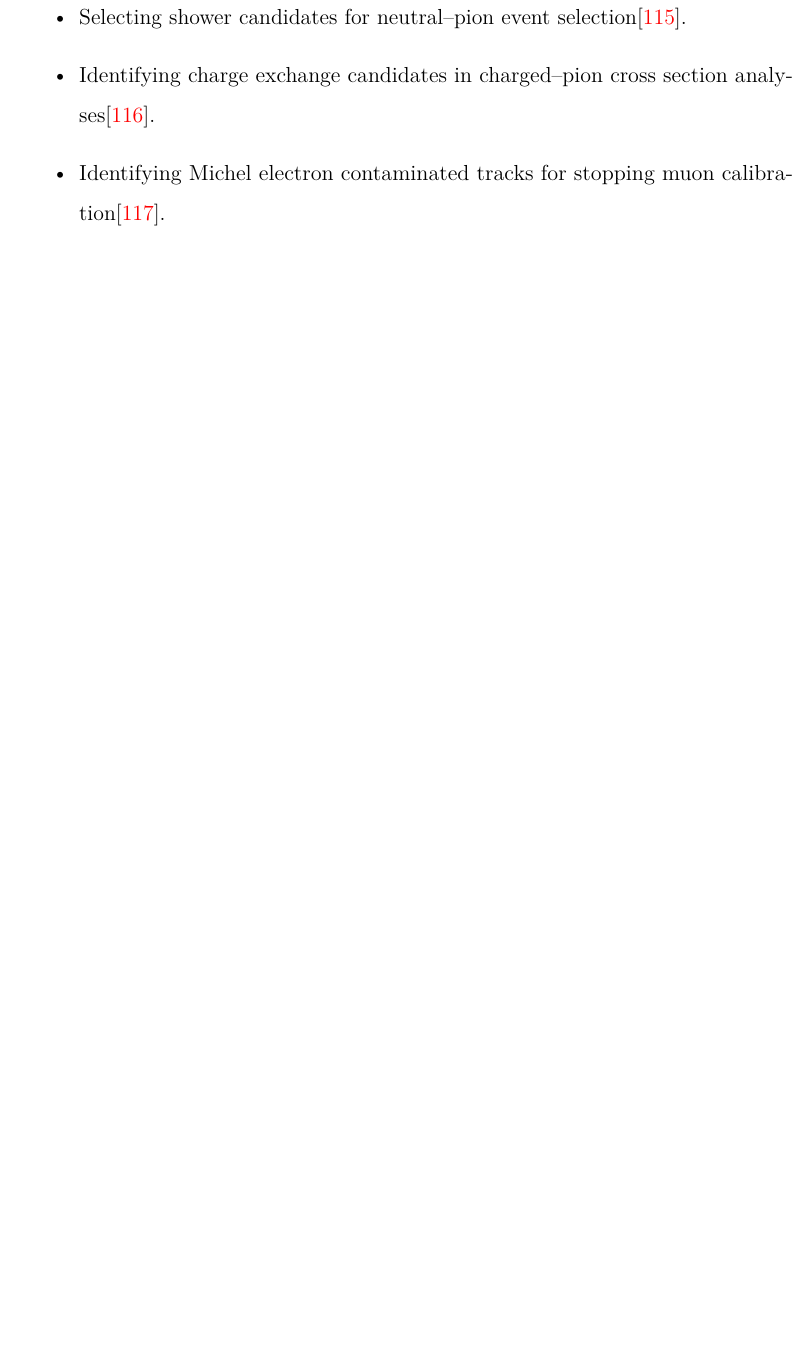
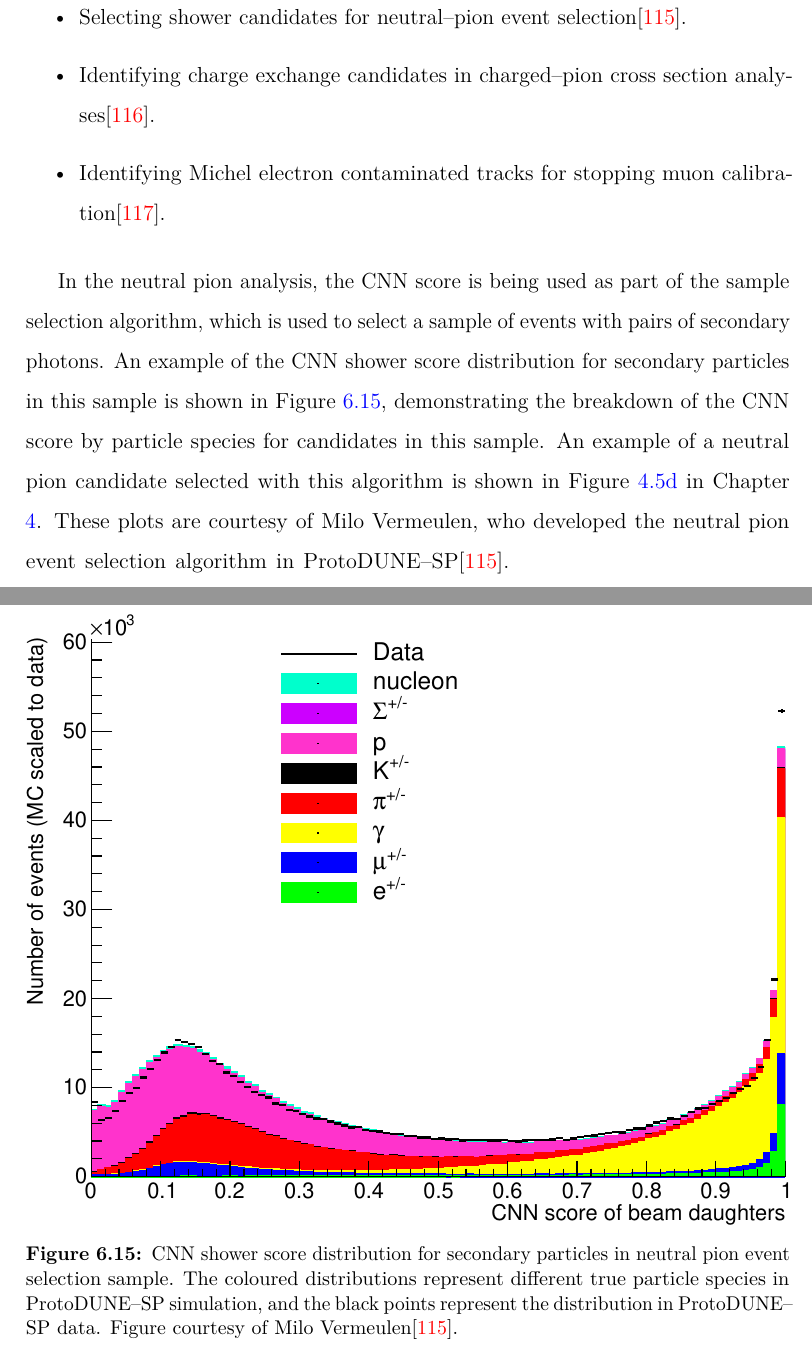
Before and after one commit to alr94/thesis, a LaTeX thesis (Oxford_Thesis.tex, which reads text/ChargeID.tex): part of page 134 of 178 before the commit and two parts of pages 134 and 135 of 179 after it, the two joined at a grey line, cut so that both start at the same text, the shorter picture padded with empty space. Compiled offline with pdfLaTeX.

Commit message:
Add Milo's plot

```diff
--- a/text/ChargeID.tex
+++ b/text/ChargeID.tex
@@ -790,4 +789,29 @@ network are being incorporated into analyses by other members of the
 		calibration\cite{fabio_muon}.
 \end{itemize}
 
+\medskip
+In the neutral pion analysis, the CNN score is being used as part of the
+sample selection algorithm, which is used to select a sample of events with
+pairs of secondary photons. An example of the CNN shower score distribution for
+secondary particles in this sample is shown in Figure \ref{fig:milo_pi0},
+demonstrating the breakdown of the CNN score by particle species for candidates
+in this sample. An example of a neutral pion candidate selected with this
+algorithm is shown in Figure \ref{fig:pi0_signature} in Chapter
+\ref{ch:energyloss}. These plots are courtesy of Milo Vermeulen, who
+developed the neutral pion event selection algorithm in \protodune{}\cite{pi_0}.
+
+\begin{figure}
+	\centering
+	\includegraphics[width=\textwidth]{figures/cnn_pi_0.pdf}
+	\caption
+	[CNN shower score distribution for secondary particles in neutral pion event
+	selection sample.]
+	{CNN shower score distribution for secondary particles in neutral pion event
+	selection sample. The coloured distributions represent different true particle
+	species in \protodune{} simulation, and the black points represent the
+	distribution in \protodune{} data. Figure courtesy of Milo
+	Vermeulen\cite{pi_0}.}
+	\label{fig:milo_pi0}
+\end{figure}
+
 % TODO: add Milo's plot here.
```
Also changed, not shown: text/EnergyLoss.tex (+1 -2 lines), text/MachineLearning.tex (+2 -4 lines), text/NeutrinoPhysics.tex (+2 -4 lines), text/acknowledgements.tex (+3 -3 lines), text/ChargeID.tex (3 more changed lines).
